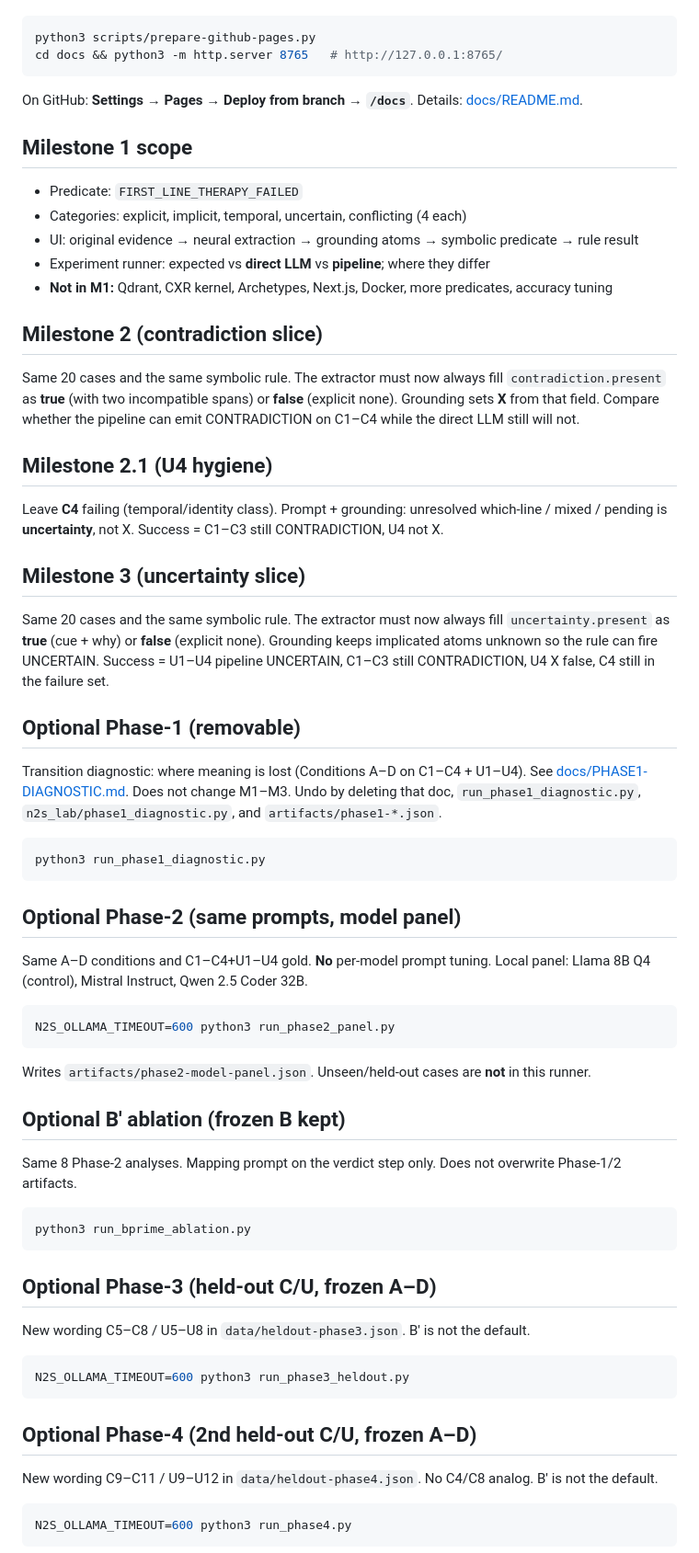
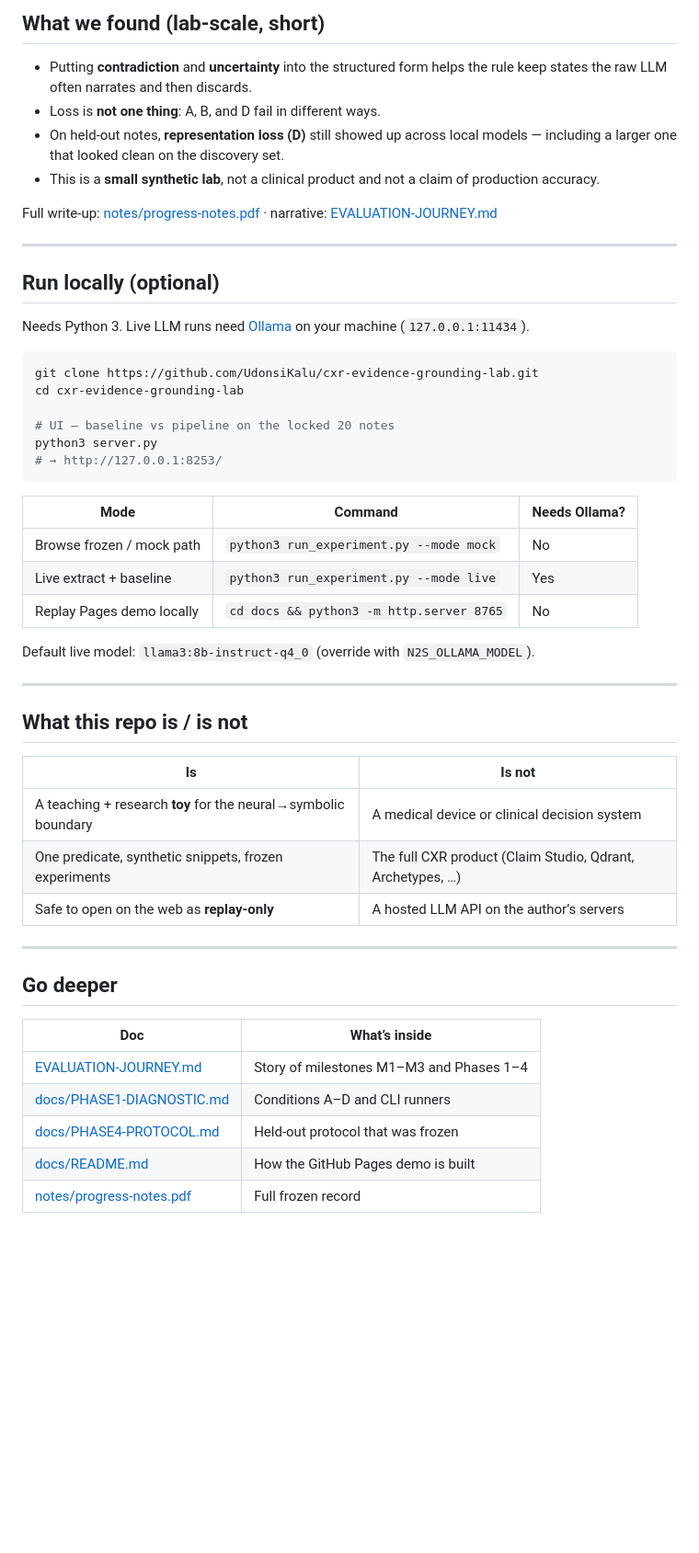
Before and after one commit to UdonsiKalu/cxr-evidence-grounding-lab, a Markdown page: README.md, the part around one of its changes. Shown at 92% size. Drawn GitHub-style; blank space fills up the shorter version.

Commit message:
Rewrite README for readers new to neuro-symbolic AI.
Lead with the boundary idea, the toy problem, and the Pages demo; move milestones and CLI detail to deeper docs.

````diff
--- a/README.md
+++ b/README.md
@@ -23,70 +69,54 @@ Frozen Phase 1–4 results in the browser — same A–D / loss-stage explainer,
+## What we found (lab-scale, short)
+
+- Putting **contradiction** and **uncertainty** into the structured form helps the rule keep states the raw LLM often narrates and then discards.
+- Loss is **not one thing**: A, B, and D fail in different ways.
+- On held-out notes, **representation loss (D)** still showed up across local models — including a larger one that looked clean on the discovery set.
+- This is a **small synthetic lab**, not a clinical product and not a claim of production accuracy.
+
+Full write-up: [notes/progress-notes.pdf](./notes/progress-notes.pdf) · narrative: [EVALUATION-JOURNEY.md](./EVALUATION-JOURNEY.md)
+
+---
+
+## Run locally (optional)
+
+Needs Python 3. Live LLM runs need [Ollama](https://ollama.com) on your machine (`127.0.0.1:11434`).
 
 ```bash
-python3 scripts/prepare-github-pages.py
-cd docs && python3 -m http.server 8765   # http://127.0.0.1:8765/
+git clone https://github.com/UdonsiKalu/cxr-evidence-grounding-lab.git
+cd cxr-evidence-grounding-lab
+
+# UI — baseline vs pipeline on the locked 20 notes
+python3 server.py
+# → http://127.0.0.1:8253/
 ```
 
-On GitHub: **Settings → Pages → Deploy from branch → `/docs`**. Details: [docs/README.md](./docs/README.md).
+| Mode | Command | Needs Ollama? |
+|------|---------|----------------|
+| Browse frozen / mock path | `python3 run_experiment.py --mode mock` | No |
+| Live extract + baseline | `python3 run_experiment.py --mode live` | Yes |
+| Replay Pages demo locally | `cd docs && python3 -m http.server 8765` | No |
 
-## Milestone 1 scope
+Default live model: `llama3:8b-instruct-q4_0` (override with `N2S_OLLAMA_MODEL`).
 
-- Predicate: `FIRST_LINE_THERAPY_FAILED`
-- Categories: explicit, implicit, temporal, uncertain, conflicting (4 each)
-- UI: original evidence → neural extraction → grounding atoms → symbolic predicate → rule result
-- Experiment runner: expected vs **direct LLM** vs **pipeline**; where they differ
-- **Not in M1:** Qdrant, CXR kernel, Archetypes, Next.js, Docker, more predicates, accuracy tuning
+---
 
-## Milestone 2 (contradiction slice)
+## What this repo is / is not
 
-Same 20 cases and the same symbolic rule. The extractor must now always fill `contradiction.present` as **true** (with two incompatible spans) or **false** (explicit none). Grounding sets **X** from that field. Compare whether the pipeline can emit CONTRADICTION on C1–C4 while the direct LLM still will not.
+| Is | Is not |
+|----|--------|
+| A teaching + research **toy** for the neural→symbolic boundary | A medical device or clinical decision system |
+| One predicate, synthetic snippets, frozen experiments | The full CXR product (Claim Studio, Qdrant, Archetypes, …) |
+| Safe to open on the web as **replay-only** | A hosted LLM API on the author’s servers |
 
-## Milestone 2.1 (U4 hygiene)
+---
 
-Leave **C4** failing (temporal/identity class). Prompt + grounding: unresolved which-line / mixed / pending is **uncertainty**, not X. Success = C1–C3 still CONTRADICTION, U4 not X.
+## Go deeper
 
-## Milestone 3 (uncertainty slice)
+| Doc | What’s inside |
+|-----|----------------|
+| [EVALUATION-JOURNEY.md](./EVALUATION-JOURNEY.md) | Story of milestones M1–M3 and Phases 1–4 |
+| [docs/PHASE1-DIAGNOSTIC.md](./docs/PHASE1-DIAGNOSTIC.md) | Conditions A–D and CLI runners |
+| [docs/PHASE4-PROTOCOL.md](./docs/PHASE4-PROTOCOL.md) | Held-out protocol that was frozen |
+| [docs/README.md](./docs/README.md) | How the GitHub Pages demo is built |
+| [notes/progress-notes.pdf](./notes/progress-notes.pdf) | Full frozen record |
 
-Same 20 cases and the same symbolic rule. The extractor must now always fill `uncertainty.present` as **true** (cue + why) or **false** (explicit none). Grounding keeps implicated atoms unknown so the rule can fire UNCERTAIN. Success = U1–U4 pipeline UNCERTAIN, C1–C3 still CONTRADICTION, U4 X false, C4 still in the failure set.
-
-## Optional Phase-1 (removable)
-
-Transition diagnostic: where meaning is lost (Conditions A–D on C1–C4 + U1–U4). See [docs/PHASE1-DIAGNOSTIC.md](./docs/PHASE1-DIAGNOSTIC.md). Does not change M1–M3. Undo by deleting that doc, `run_phase1_diagnostic.py`, `n2s_lab/phase1_diagnostic.py`, and `artifacts/phase1-*.json`.
-
-```bash
-python3 run_phase1_diagnostic.py
-```
-
-## Optional Phase-2 (same prompts, model panel)
-
-Same A–D conditions and C1–C4+U1–U4 gold. **No** per-model prompt tuning. Local panel: Llama 8B Q4 (control), Mistral Instruct, Qwen 2.5 Coder 32B.
-
-```bash
-N2S_OLLAMA_TIMEOUT=600 python3 run_phase2_panel.py
-```
-
-Writes `artifacts/phase2-model-panel.json`. Unseen/held-out cases are **not** in this runner.
-
-## Optional B′ ablation (frozen B kept)
-
-Same 8 Phase-2 analyses. Mapping prompt on the verdict step only. Does not overwrite Phase-1/2 artifacts.
-
-```bash
-python3 run_bprime_ablation.py
-```
-
-## Optional Phase-3 (held-out C/U, frozen A–D)
-
-New wording C5–C8 / U5–U8 in `data/heldout-phase3.json`. B′ is not the default.
-
-```bash
-N2S_OLLAMA_TIMEOUT=600 python3 run_phase3_heldout.py
-```
-
-## Optional Phase-4 (2nd held-out C/U, frozen A–D)
-
-New wording C9–C11 / U9–U12 in `data/heldout-phase4.json`. No C4/C8 analog. B′ is not the default.
-
-```bash
-N2S_OLLAMA_TIMEOUT=600 python3 run_phase4.py
-```
-
````
Also changed, not shown: other parts of README.md (+61 -62 lines).
